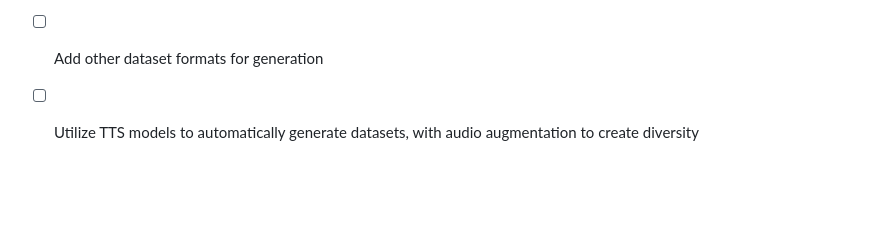
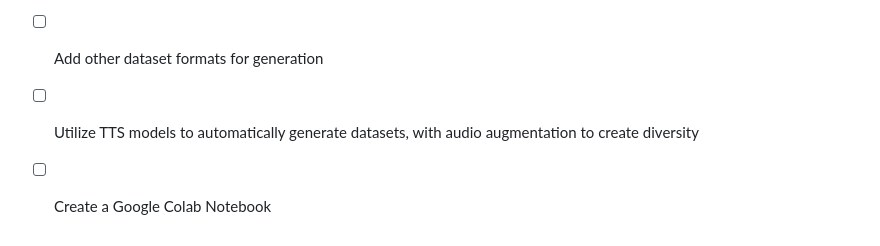
Before and after one commit to rioharper/VocalForge, a Markdown page: README.md, the part around the change. Rendered like a GitHub page; blank space fills up the shorter version.

```diff
--- a/README.md
+++ b/README.md
@@ -119,3 +119,4 @@ Error rate will vary widely depending on how you set the following parameters, s
 - [ ] Add other normalization methods for audio
 - [ ] Add other dataset formats for generation
 - [ ] Utilize TTS models to automatically generate datasets, with audio augmentation to create diversity
+- [ ] Create a Google Colab Notebook
```
